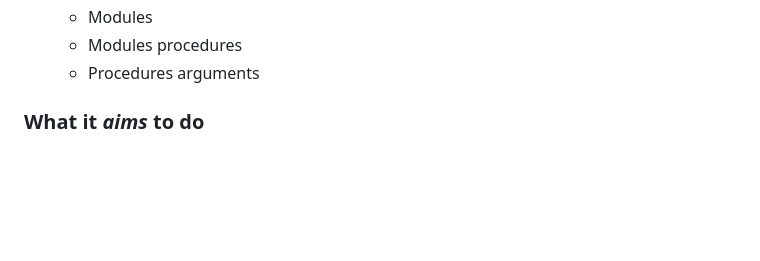
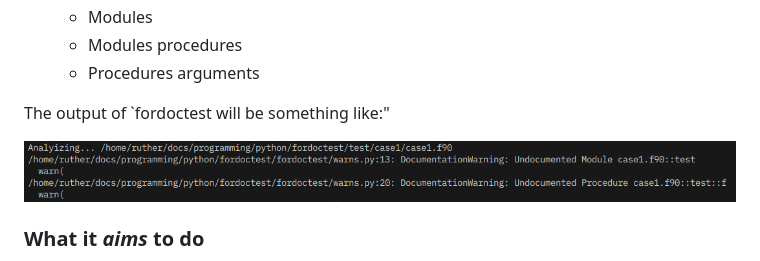
Before and after one commit to fedebenelli/fordoctest, a Markdown page: README.md, the part around the change. GitHub-like rendering; pictures changed too: docs/media/example_warnings.png (added); blank space fills up the shorter version.

```diff
--- a/README.md
+++ b/README.md
@@ -29,6 +29,9 @@ occur:
     - Modules procedures
     - Procedures arguments
 
+The output of `fordoctest will be something like:"
+
+![example output](docs/media/example_warnings.png)
 
 ### What it _aims_ to do
 `fordoctest` aims to be a complete tool that can assure that all the code is
```
Also changed, not shown: 3 other files.
